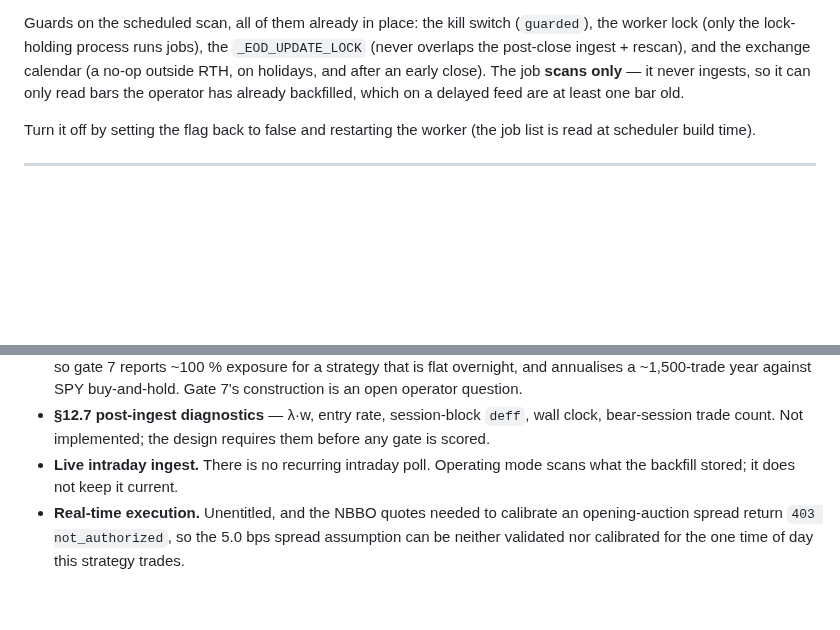
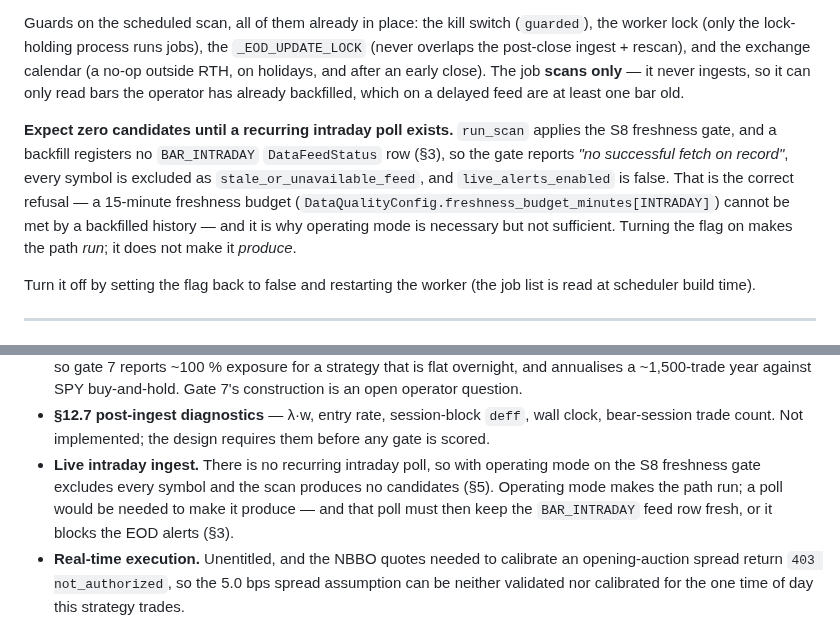
Before and after one commit to louisbrailey/signal-forge, a Markdown page: docs/INTRADAY_OPERATION.md, 2 parts joined by grey strips. Rendered like a GitHub page; blank space fills up the shorter version.

Commit message:
docs: state that operating mode alone produces no intraday candidates
Verified against data/freshness.py rather than assumed: with no recurring
intraday poll there is no massive/BAR_INTRADAY DataFeedStatus row (the backfill
deliberately registers none), so run_scan's S8 gate reports "no successful
fetch on record", excludes every symbol as stale, and disables live alerts for
the horizon. That is the correct refusal — a 15-minute freshness budget cannot
be met by a backfilled history — but an operator who turns the flag on and sees
an empty scan needs to know it is the gate working, not the strategy.

Co-Authored-By: Claude Fable 5.1 <noreply@anthropic.com>

```diff
--- a/docs/INTRADAY_OPERATION.md
+++ b/docs/INTRADAY_OPERATION.md
@@ -218,6 +218,16 @@ exchange calendar (a no-op outside RTH, on holidays, and after an early close).
 The job **scans only** — it never ingests, so it can only read bars the operator
 has already backfilled, which on a delayed feed are at least one bar old.
 
+**Expect zero candidates until a recurring intraday poll exists.** `run_scan`
+applies the S8 freshness gate, and a backfill registers no `BAR_INTRADAY`
+`DataFeedStatus` row (§3), so the gate reports *"no successful fetch on record"*,
+every symbol is excluded as `stale_or_unavailable_feed`, and `live_alerts_enabled`
+is false. That is the correct refusal — a 15-minute freshness budget
+(`DataQualityConfig.freshness_budget_minutes[INTRADAY]`) cannot be met by a
+backfilled history — and it is why operating mode is necessary but not
+sufficient. Turning the flag on makes the path *run*; it does not make it
+*produce*.
+
 Turn it off by setting the flag back to false and restarting the worker (the job
 list is read at scheduler build time).
 
@@ -249,8 +259,11 @@ through gates 1–5 and 9 (B1), gate 6's date normalisation (B2), the gate-5 gri
 - **§12.7 post-ingest diagnostics** — λ·w, entry rate, session-block `deff`,
   wall clock, bear-session trade count. Not implemented; the design requires
   them before any gate is scored.
-- **Live intraday ingest.** There is no recurring intraday poll. Operating mode
-  scans what the backfill stored; it does not keep it current.
+- **Live intraday ingest.** There is no recurring intraday poll, so with
+  operating mode on the S8 freshness gate excludes every symbol and the scan
+  produces no candidates (§5). Operating mode makes the path run; a poll would
+  be needed to make it produce — and that poll must then keep the
+  `BAR_INTRADAY` feed row fresh, or it blocks the EOD alerts (§3).
 - **Real-time execution.** Unentitled, and the NBBO quotes needed to calibrate
   an opening-auction spread return `403 not_authorized`, so the 5.0 bps spread
   assumption can be neither validated nor calibrated for the one time of day
```
